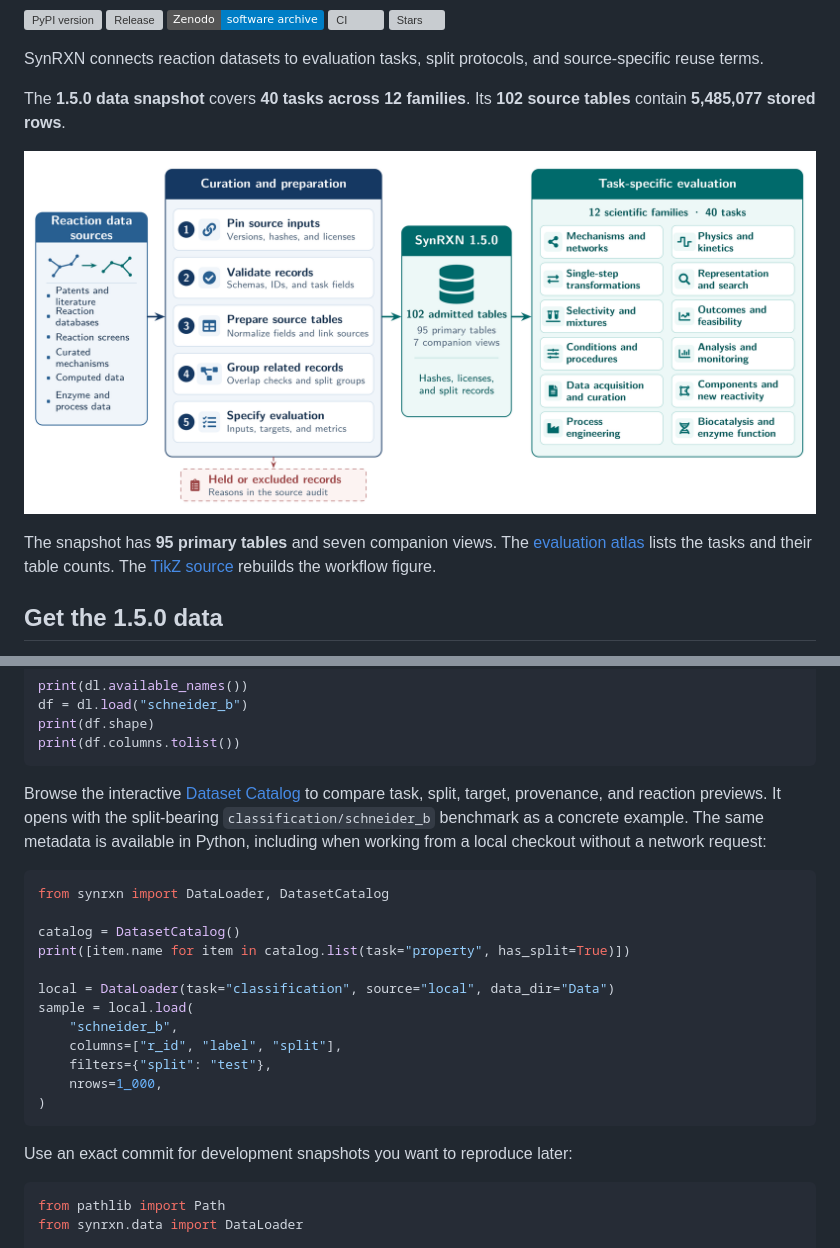
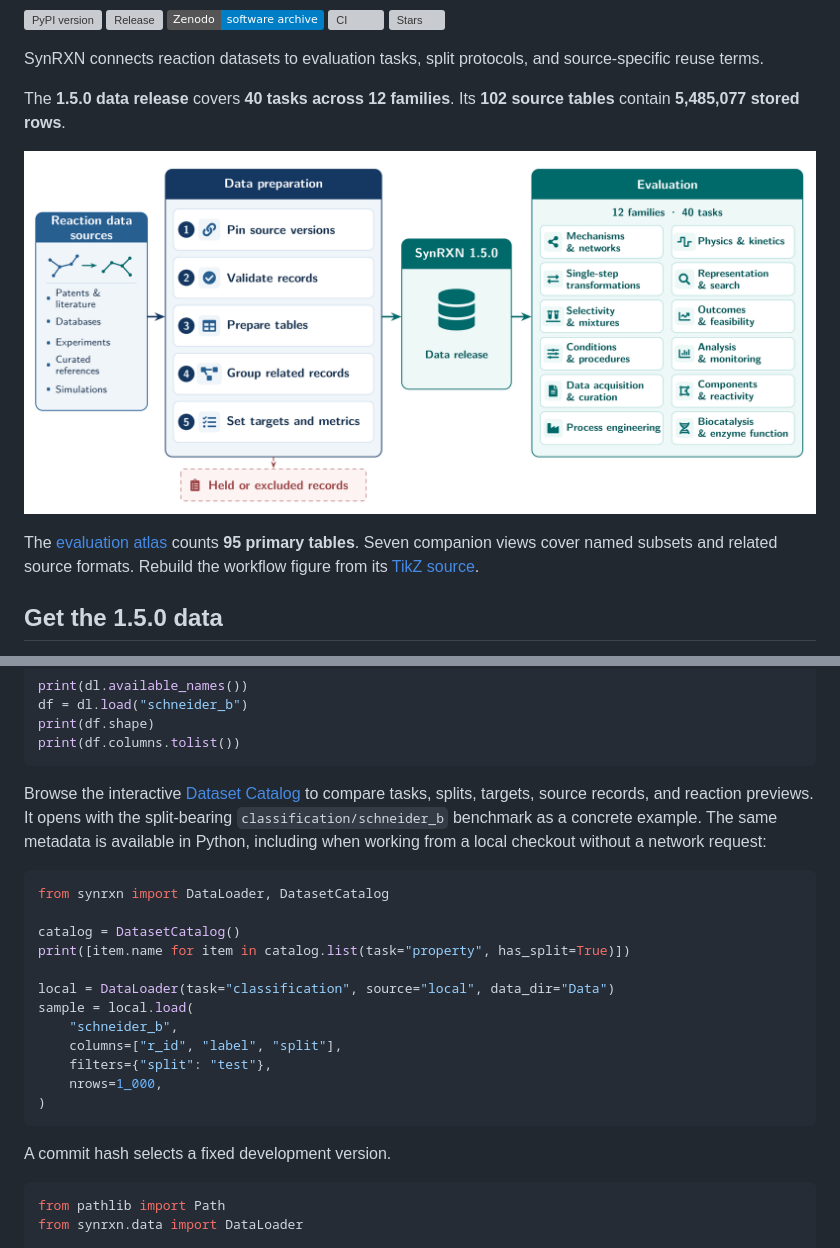
Before and after one commit to TieuLongPhan/SynRXN, a Markdown page: README.md, 2 parts joined by grey strips. Drawn GitHub-style; pictures changed too: doc/figure/synrxn-workflow-1.5.0.png; badges without logos; grey boxes are pictures that could not be loaded.

Commit message:
Simplify the SynRXN workflow figure and README

````diff
--- a/README.md
+++ b/README.md
@@ -12,5 +12,5 @@
 
 SynRXN connects reaction datasets to evaluation tasks, split protocols, and source-specific reuse terms.
 
-The **1.5.0 data snapshot** covers **40 tasks across 12 families**. Its **102 source tables** contain **5,485,077 stored rows**.
+The **1.5.0 data release** covers **40 tasks across 12 families**. Its **102 source tables** contain **5,485,077 stored rows**.
 
@@ -18,5 +18,5 @@ The **1.5.0 data snapshot** covers **40 tasks across 12 families**. Its **102 so
 
-The snapshot has **95 primary tables** and seven companion views. The [evaluation atlas](doc/figure/evaluation-atlas-1.5.0.png) lists the tasks and their table counts. The [TikZ source](doc/figure/synrxn-workflow-1.5.0.tex) rebuilds the workflow figure.
+The [evaluation atlas](doc/figure/evaluation-atlas-1.5.0.png) counts **95 primary tables**. Seven companion views cover named subsets and related source formats. Rebuild the workflow figure from its [TikZ source](doc/figure/synrxn-workflow-1.5.0.tex).
 
 ## Get the 1.5.0 data
 
@@ -70,7 +70,7 @@ print(df.columns.tolist())
 ```
 
 Browse the interactive [Dataset Catalog](https://synrxn.readthedocs.io/en/latest/catalog.html)
-to compare task, split, target, provenance, and reaction previews. It opens with
+to compare tasks, splits, targets, source records, and reaction previews. It opens with
 the split-bearing `classification/schneider_b` benchmark as a concrete example.
 The same metadata is available in Python, including when working from a local
 checkout without a network request:
@@ -90,7 +90,7 @@ sample = local.load(
 )
 ```
 
-Use an exact commit for development snapshots you want to reproduce later:
+A commit hash selects a fixed development version.
 
 ```python
 from pathlib import Path
````
Also changed, not shown: other parts of README.md (+1 -1 lines), 1 other file.
